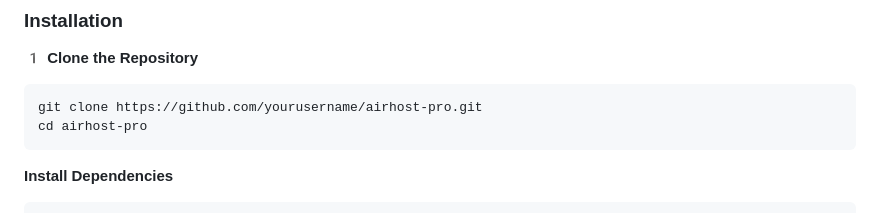
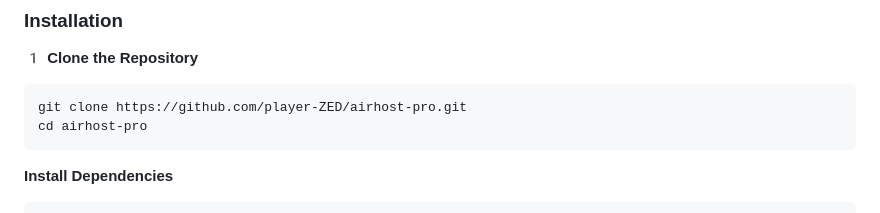
Before and after one commit to player-ZED/AirHost-Pro, a Markdown page: README.md, the part around the change. GitHub-like rendering.

````diff
--- a/README.md
+++ b/README.md
@@ -72,7 +72,7 @@ Unlike traditional spreadsheet-based workflows, AirHost Pro provides real-time t
 
 **1️ Clone the Repository**
 ```bash
-git clone https://github.com/yourusername/airhost-pro.git
+git clone https://github.com/player-ZED/airhost-pro.git
 cd airhost-pro
 ```
 
````
